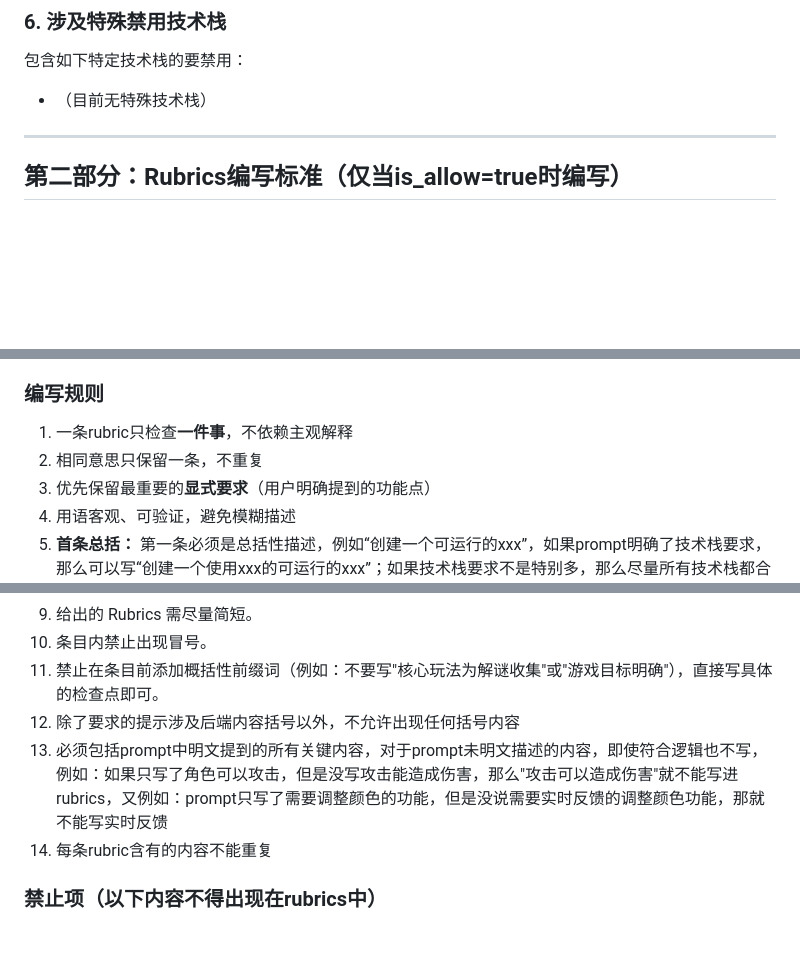
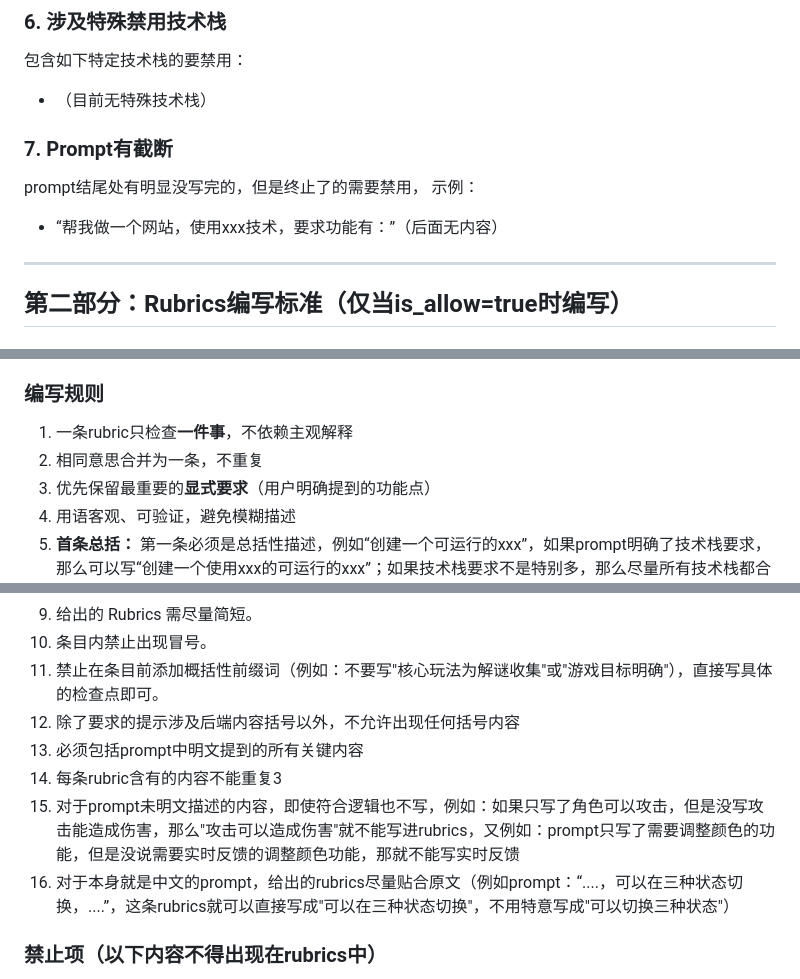
Before and after one commit to Noplch0/rubrics-system, a Markdown page: prompt.md, 3 parts joined by grey strips. GitHub-like rendering; blank space fills up the shorter version.

Commit message:
Refine prompt truncation and rubric rules

```diff
--- a/prompt.md
+++ b/prompt.md
@@ -57,7 +57,14 @@ prompt要求内容涉及到学习知识类内容。
 ### 6. 涉及特殊禁用技术栈
 包含如下特定技术栈的要禁用：
 - （目前无特殊技术栈）
+
+### 7. Prompt有截断
+prompt结尾处有明显没写完的，但是终止了的需要禁用，
+示例：
+- “帮我做一个网站，使用xxx技术，要求功能有：”（后面无内容）
 ---
+
+
 
 ## 第二部分：Rubrics编写标准（仅当is_allow=true时编写）
 
@@ -70,7 +77,7 @@ prompt要求内容涉及到学习知识类内容。
 
 ### 编写规则
 1. 一条rubric只检查**一件事**，不依赖主观解释
-2. 相同意思只保留一条，不重复
+2. 相同意思合并为一条，不重复
 3. 优先保留最重要的**显式要求**（用户明确提到的功能点）
 4. 用语客观、可验证，避免模糊描述
 5. **首条总括：** 第一条必须是总括性描述，例如“创建一个可运行的xxx”，如果prompt明确了技术栈要求，那么可以写“创建一个使用xxx的可运行的xxx”；如果技术栈要求不是特别多，那么尽量所有技术栈都合并到这一条，例如：“用 Three.js + MediaPipe Hands 编写一个单文件 HTML 的 WebAR 粒子互动系统。要求使用 unpkg 源加载，”，可以写成一条：“1. 创建一个使用 Three.js 和 MediaPipe Hands、通过 unpkg 源加载依赖的单文件 HTML WebAR 粒子互动系统”
@@ -81,8 +88,10 @@ prompt要求内容涉及到学习知识类内容。
 10. 条目内禁止出现冒号。
 11. 禁止在条目前添加概括性前缀词（例如：不要写"核心玩法为解谜收集"或"游戏目标明确"），直接写具体的检查点即可。
 12. 除了要求的提示涉及后端内容括号以外，不允许出现任何括号内容
-13. 必须包括prompt中明文提到的所有关键内容，对于prompt未明文描述的内容，即使符合逻辑也不写，例如：如果只写了角色可以攻击，但是没写攻击能造成伤害，那么"攻击可以造成伤害"就不能写进rubrics，又例如：prompt只写了需要调整颜色的功能，但是没说需要实时反馈的调整颜色功能，那就不能写实时反馈
-14. 每条rubric含有的内容不能重复
+13. 必须包括prompt中明文提到的所有关键内容
+14. 每条rubric含有的内容不能重复3
+15. 对于prompt未明文描述的内容，即使符合逻辑也不写，例如：如果只写了角色可以攻击，但是没写攻击能造成伤害，那么"攻击可以造成伤害"就不能写进rubrics，又例如：prompt只写了需要调整颜色的功能，但是没说需要实时反馈的调整颜色功能，那就不能写实时反馈
+16. 对于本身就是中文的prompt，给出的rubrics尽量贴合原文（例如prompt：“....，可以在三种状态切换，....”，这条rubrics就可以直接写成"可以在三种状态切换"，不用特意写成"可以切换三种状态"）
 
 ### 禁止项（以下内容不得出现在rubrics中）
 
```
